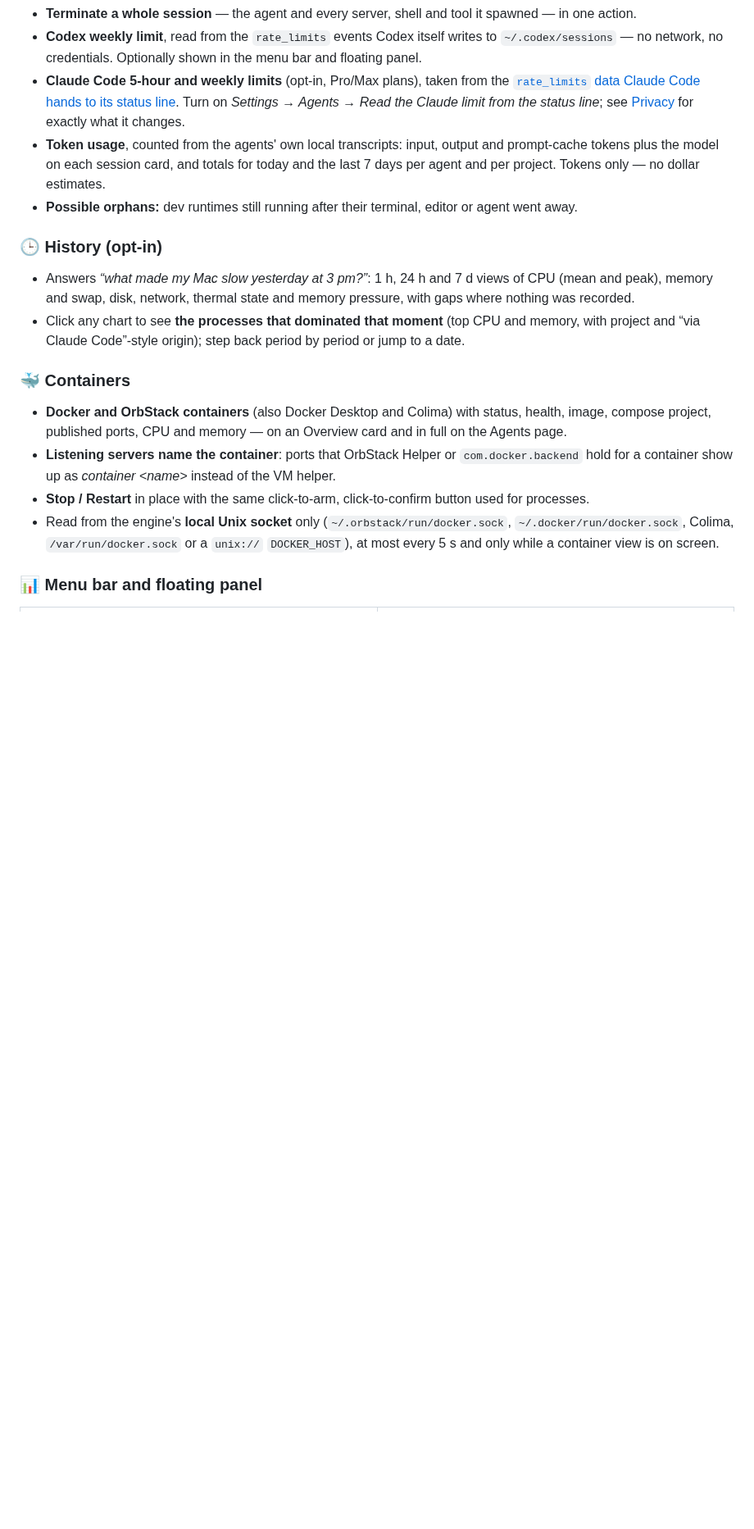
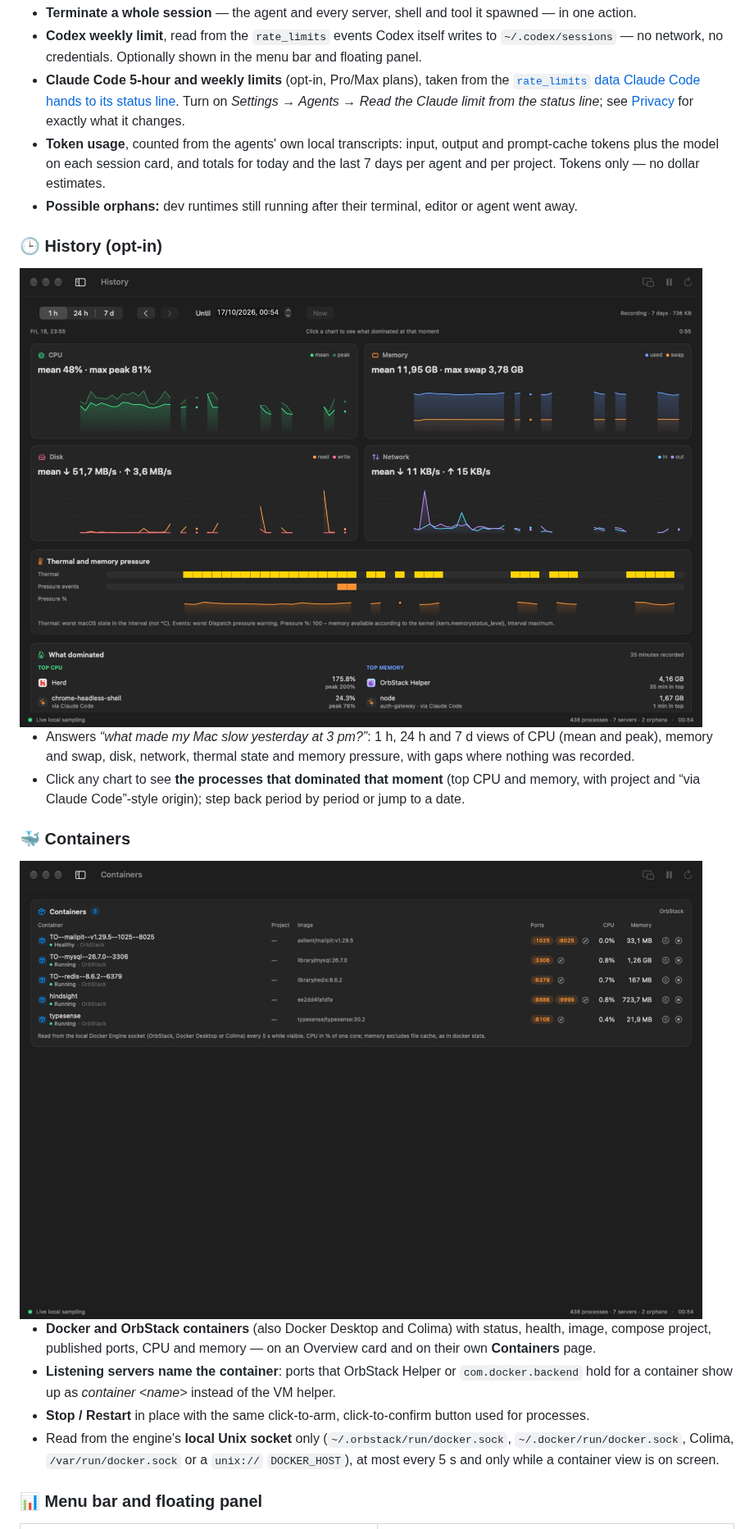
Before and after one commit to Tiagospem/corescope, a Markdown page: README.md, the part around one of its changes. Shown at 82% size. Rendered like a GitHub page; pictures changed too: docs/screenshots/containers.jpg (added), docs/screenshots/history.jpg (added); blank space fills up the shorter version.

```diff
--- a/README.md
+++ b/README.md
@@ -68,12 +65,16 @@ If you work with Claude Code, Codex, editors and terminals all day, your Mac fil
 
 ### 🕒 History (opt-in)
 
+<img src="docs/screenshots/history.jpg" alt="History page: CPU, memory, disk and network over the last hour, thermal and memory pressure, and the processes that dominated" width="900">
+
 - Answers *“what made my Mac slow yesterday at 3 pm?”*: 1 h, 24 h and 7 d views of CPU (mean and peak), memory and swap, disk, network, thermal state and memory pressure, with gaps where nothing was recorded.
 - Click any chart to see **the processes that dominated that moment** (top CPU and memory, with project and “via Claude Code”-style origin); step back period by period or jump to a date.
 
 ### 🐳 Containers
 
-- **Docker and OrbStack containers** (also Docker Desktop and Colima) with status, health, image, compose project, published ports, CPU and memory — on an Overview card and in full on the Agents page.
+<img src="docs/screenshots/containers.jpg" alt="Containers page listing OrbStack containers with status, image, published ports, CPU, memory and stop/restart buttons" width="900">
+
+- **Docker and OrbStack containers** (also Docker Desktop and Colima) with status, health, image, compose project, published ports, CPU and memory — on an Overview card and on their own **Containers** page.
 - **Listening servers name the container**: ports that OrbStack Helper or `com.docker.backend` hold for a container show up as *container &lt;name&gt;* instead of the VM helper.
 - **Stop / Restart** in place with the same click-to-arm, click-to-confirm button used for processes.
 - Read from the engine's **local Unix socket** only (`~/.orbstack/run/docker.sock`, `~/.docker/run/docker.sock`, Colima, `/var/run/docker.sock` or a `unix://` `DOCKER_HOST`), at most every 5 s and only while a container view is on screen.
```
Also changed, not shown: other parts of README.md (+7 -10 lines), CHANGELOG.md (+26 -1 lines), CONTRIBUTING.md (+9 -27 lines), docs/screenshots/agents.jpg, docs/screenshots/demo.gif (added), docs/screenshots/overview.jpg, docs/screenshots/processes.jpg, 11 other files.
